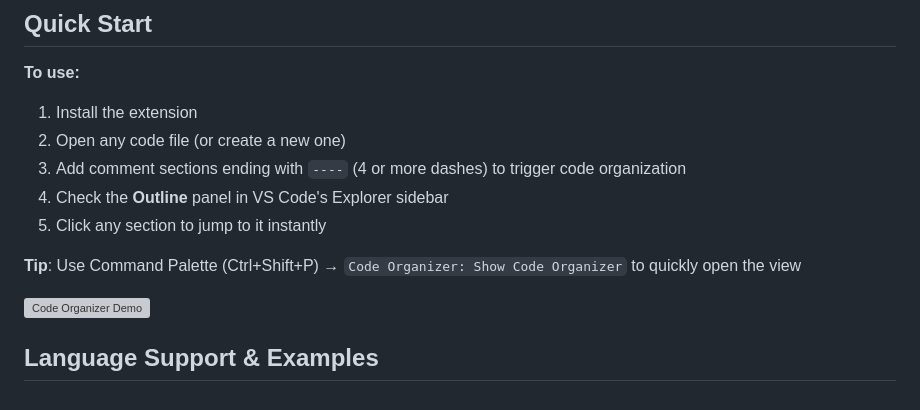
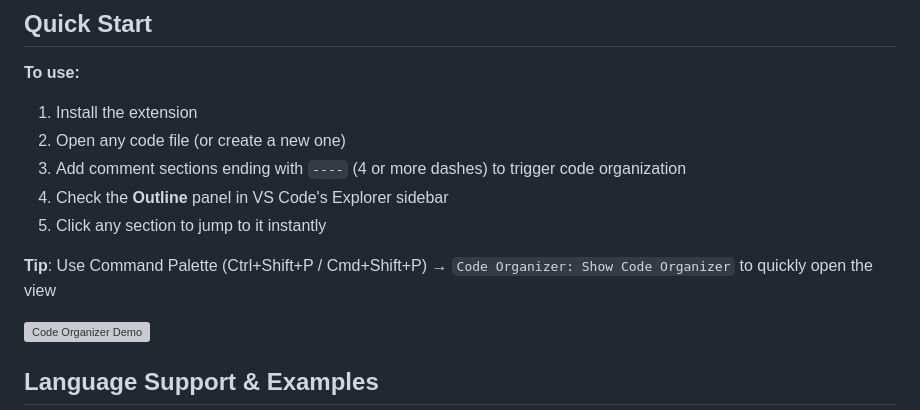
Before and after one commit to ran-codes/code-organizer-vscode, a Markdown page: README.md, the part around the change. GitHub-like rendering; grey boxes are pictures that could not be loaded.

Commit message:
add focus command tipi to root reeadme (Mac OS friendly version) #36

```diff
--- a/README.md
+++ b/README.md
@@ -38,7 +38,7 @@ Transform your code files into organized, navigable documents with a table of co
 4. Check the **Outline** panel in VS Code's Explorer sidebar
 5. Click any section to jump to it instantly
 
-**Tip**: Use Command Palette (Ctrl+Shift+P) → `Code Organizer: Show Code Organizer` to quickly open the view
+**Tip**: Use Command Palette (Ctrl+Shift+P / Cmd+Shift+P) → `Code Organizer: Show Code Organizer` to quickly open the view
 
 ![Code Organizer Demo](./assets/images/demo_v2.gif)
 
```
